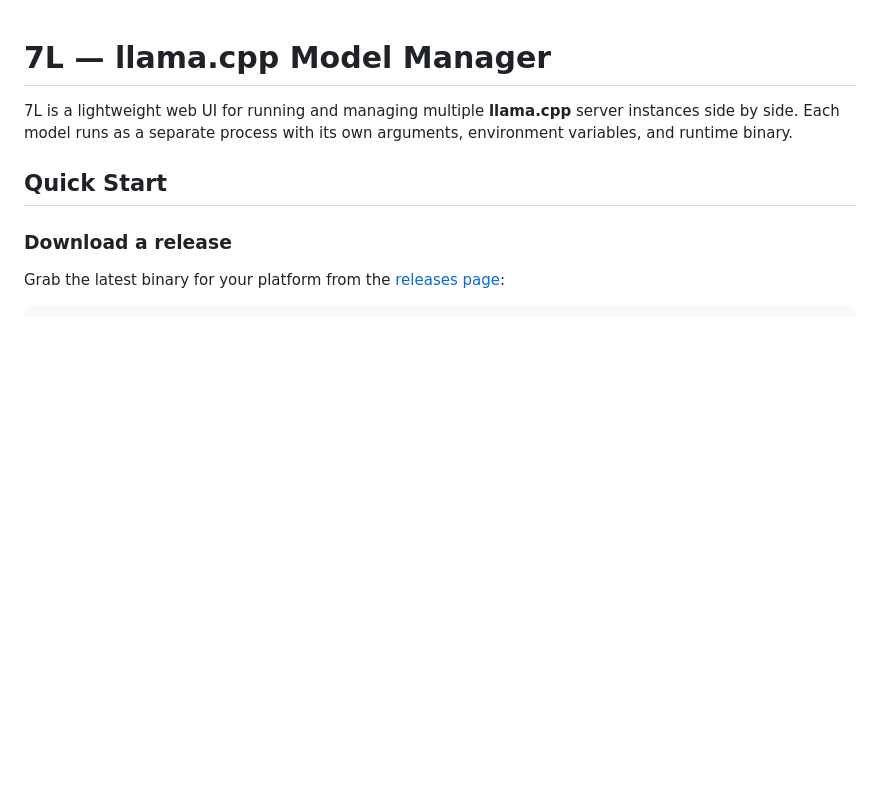
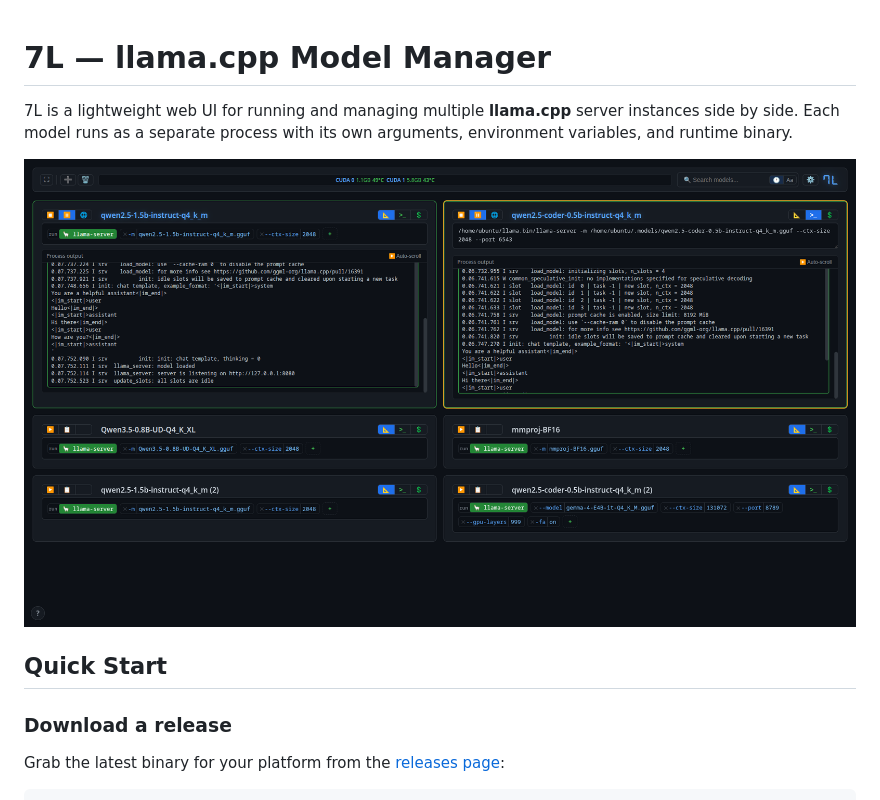
Before and after one commit to shakhor-shual/7L, a Markdown page: README.md, the part around the change. Drawn GitHub-style; pictures changed too: 7L.png (added); blank space fills up the shorter version.

Commit message:
Add screenshot to README

```diff
--- a/README.md
+++ b/README.md
@@ -1,6 +1,8 @@
 # 7L — llama.cpp Model Manager
 
 7L is a lightweight web UI for running and managing multiple **llama.cpp** server instances side by side. Each model runs as a separate process with its own arguments, environment variables, and runtime binary.
+
+![7L screenshot](7L.png)
 
 ## Quick Start
 
```
